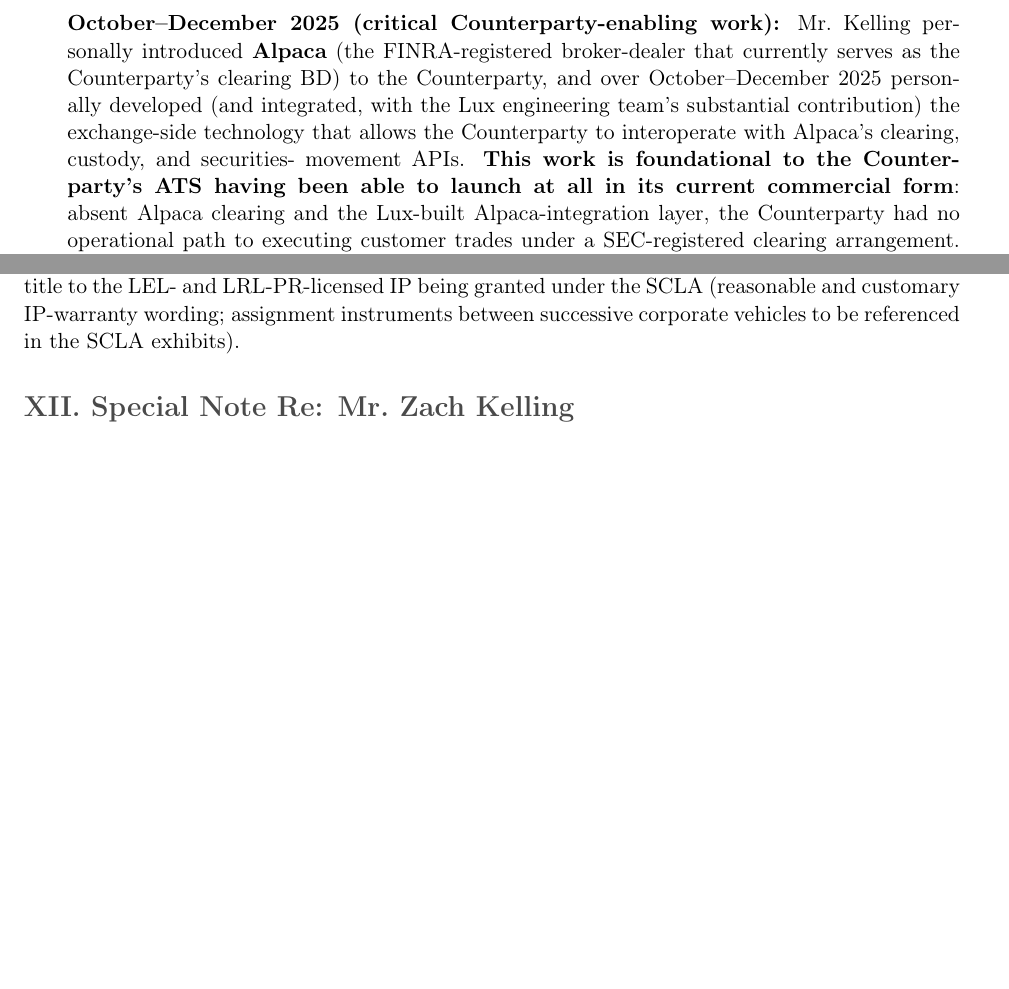
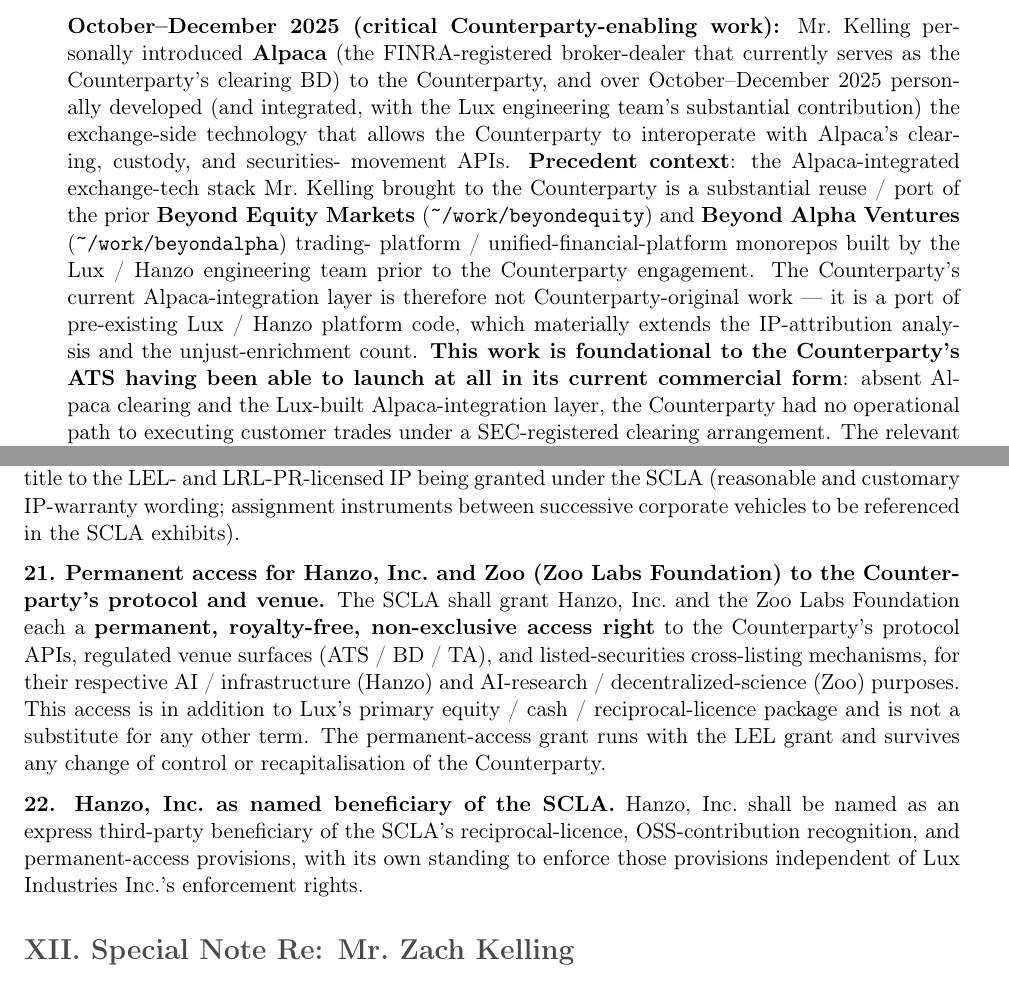
Before and after one commit to luxfi/legal, a LaTeX document (liquidity/Lux_IP_Enforcement_Memorandum_2026_05_25.tex): two parts of pages 8 and 27 of 32 before the commit and two parts of pages 8 and 28 of 33 after it, joined at a grey line, cut so that both start at the same text, the shorter picture padded with empty space. Compiled offline with pdfLaTeX.

Commit message:
memo: add Hanzo as co-victim + Beyond Equity/Alpha precedent + permanent-access (Hanzo+Zoo) mandatory term
§ Hanzo, Inc. as co-victim (per fact-witness)
  New §II 'Co-Plaintiffs / Co-Victims' subsection makes explicit:
  - Hanzo, Inc. is owned by substantially overlapping investors /
    partners with Lux Industries Inc.
  - Hanzo operates the AI / infra stack contributing OSS back to
    the Lux upstream that the Counterparty has misappropriated.
  - Hanzo is not itself directly infringed but its OSS contributions
    travel into the misappropriated upstream.
  - Hanzo requires permanent access to Counterparty's protocol +
    venue for forward AI/infra purposes.
  - Zoo (Zoo Labs Foundation) requires same for AI-research / DeSci.

§ Beyond Equity / Beyond Alpha precedent (per fact-witness)
  §IV.A(3) October-December 2025 Alpaca-integration paragraph
  now explicitly notes the Alpaca-integrated exchange tech is a
  substantial reuse / port of pre-existing Beyond Equity Markets
  (~/work/beyondequity) and Beyond Alpha Ventures (~/work/beyondalpha)
  monorepos built by Lux/Hanzo prior to Counterparty engagement.
  Materially strengthens IP-attribution + unjust-enrichment counts.

§ New §XI mandatory terms
  ¶21 Permanent access for Hanzo + Zoo to Counterparty protocol/venue
      (royalty-free, non-exclusive, survives change of control).
  ¶22 Hanzo, Inc. as named express third-party beneficiary of SCLA
      reciprocal-licence + OSS-recognition + permanent-access provisions
      with independent enforcement standing.

Final PDF: 34 pages.

```diff
--- a/liquidity/Lux_IP_Enforcement_Memorandum_2026_05_25.tex
+++ b/liquidity/Lux_IP_Enforcement_Memorandum_2026_05_25.tex
@@ -368,0 +385 @@
+to the Counterparty's protocol and venue for AI / infra-platform
@@ -491,7 +525,17 @@
 developed (and integrated, with the Lux engineering team's substantial
 contribution) the exchange-side technology that allows the Counterparty
 to interoperate with Alpaca's clearing, custody, and securities-
-movement APIs. \textbf{This work is foundational to the Counterparty's
+movement APIs. \textbf{Precedent context}: the Alpaca-integrated
+exchange-tech stack Mr.\ Kelling brought to the Counterparty is a
+substantial reuse / port of the prior \textbf{Beyond Equity Markets}
+(\texttt{\textasciitilde/work/beyondequity}) and \textbf{Beyond Alpha
+Ventures} (\texttt{\textasciitilde/work/beyondalpha}) trading-
+platform / unified-financial-platform monorepos built by the Lux /
+Hanzo engineering team prior to the Counterparty engagement. The
+Counterparty's current Alpaca-integration layer is therefore not
+Counterparty-original work --- it is a port of pre-existing Lux /
+Hanzo platform code, which materially extends the IP-attribution
+analysis and the unjust-enrichment count. \textbf{This work is foundational to the Counterparty's
 ATS having been able to launch at all in its current commercial form}:
 absent Alpaca clearing and the Lux-built Alpaca-integration layer, the
 Counterparty had no operational path to executing customer trades
@@ -1759,6 +1803,26 @@
 (reasonable and customary IP-warranty wording; assignment
 instruments between successive corporate vehicles to be referenced
 in the SCLA exhibits).
+
+\textbf{21.} \textbf{Permanent access for Hanzo, Inc.\ and Zoo
+(Zoo Labs Foundation) to the Counterparty's protocol and venue.}
+The SCLA shall grant Hanzo, Inc.\ and the Zoo Labs Foundation
+each a \textbf{permanent, royalty-free, non-exclusive access
+right} to the Counterparty's protocol APIs, regulated venue
+surfaces (ATS / BD / TA), and listed-securities cross-listing
+mechanisms, for their respective AI / infrastructure (Hanzo) and
+AI-research / decentralized-science (Zoo) purposes. This access
+is in addition to Lux's primary equity / cash / reciprocal-licence
+package and is not a substitute for any other term. The
+permanent-access grant runs with the LEL grant and survives any
+change of control or recapitalisation of the Counterparty.
+
+\textbf{22.} \textbf{Hanzo, Inc.\ as named beneficiary of the
+SCLA.} Hanzo, Inc.\ shall be named as an express third-party
+beneficiary of the SCLA's reciprocal-licence, OSS-contribution
+recognition, and permanent-access provisions, with its own
+standing to enforce those provisions independent of Lux Industries
+Inc.'s enforcement rights.
 
 % ─────────────────────────────────────────────────────────────────
 \section*{XII.\ Special Note Re: Mr.\ Zach Kelling}
```
Also changed, not shown: liquidity/Lux_IP_Enforcement_Memorandum_2026_05_25.pdf, liquidity/Lux_IP_Enforcement_Memorandum_2026_05_25.tex (33 more changed lines).
